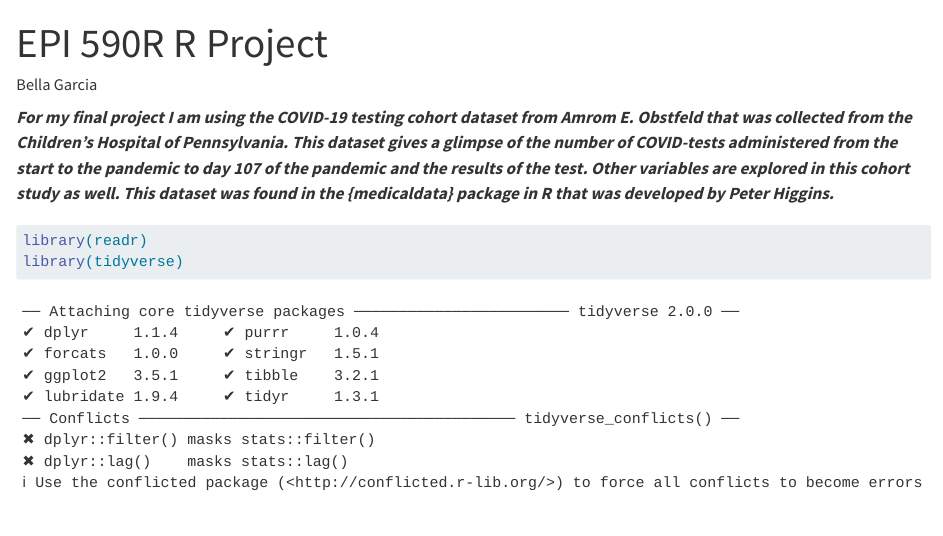
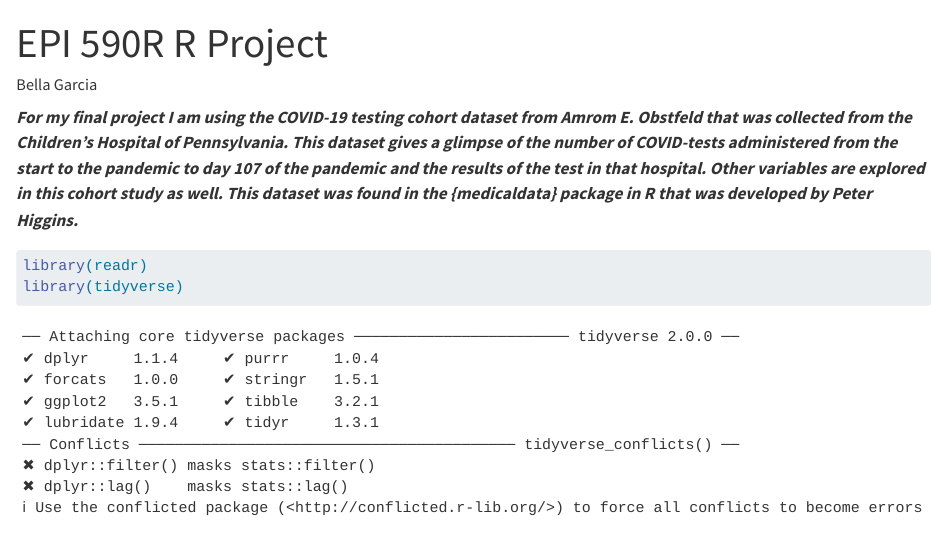
Before and after one commit to bcllanirys/epi590r-final, a Quarto document (covid-analysis.qmd): the page in a window 1100 px wide, from its top. Rendered offline with R 4.5, knitr and Pandoc in place of Quarto, with nearby package versions; some code elsewhere in the file could not run offline; long lines of code are wrapped.

Commit message:
contains updated blurb

````diff
--- a/covid-analysis.qmd
+++ b/covid-analysis.qmd
@@ -4,7 +4,7 @@ title: "EPI 590R R Project"
 format: html
 ---
 
-***For my final project I am using the COVID-19 testing cohort dataset from Amrom E. Obstfeld that was collected from the Children's Hospital of Pennsylvania. This dataset gives a glimpse of the number of COVID-tests administered from the start to the pandemic to day 107 of the pandemic and the results of the test. Other variables are explored in this cohort study as well. This dataset was found in the {medicaldata} package in R that was developed by Peter Higgins.***
+***For my final project I am using the COVID-19 testing cohort dataset from Amrom E. Obstfeld that was collected from the Children's Hospital of Pennsylvania. This dataset gives a glimpse of the number of COVID-tests administered from the start to the pandemic to day 107 of the pandemic and the results of the test in that hospital. Other variables are explored in this cohort study as well. This dataset was found in the {medicaldata} package in R that was developed by Peter Higgins.***
 
 ```{r}
 library(readr)
````
Also changed, not shown: covid-analysis.html.
